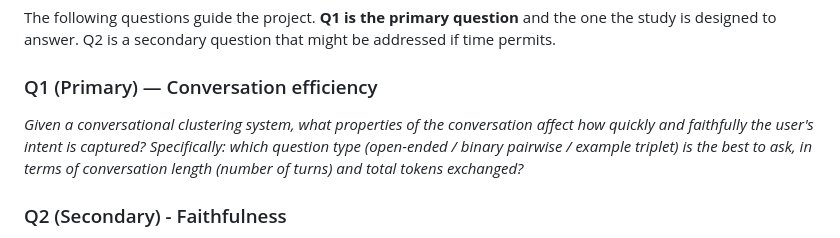
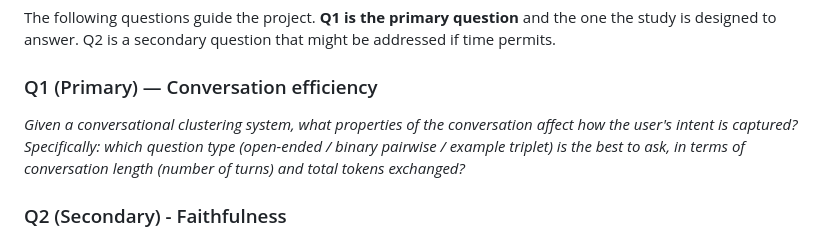
Before and after one commit to di-bon/cluster-around-and-find-out, a Markdown page: docs/study_plan.md, the part around the change. Drawn GitHub-style.

Commit message:
docs(study_plan): fix questions formulation

```diff
--- a/docs/study_plan.md
+++ b/docs/study_plan.md
@@ -43,7 +43,7 @@ The following questions guide the project.
 Q2 is a secondary question that might be addressed if time permits.
 
 ### Q1 (Primary) — Conversation efficiency
-*Given a conversational clustering system, what properties of the conversation affect how quickly and faithfully the user's intent is captured?
+*Given a conversational clustering system, what properties of the conversation affect how the user's intent is captured?
 Specifically: which question type (open-ended / binary pairwise / example triplet) is the best to ask, in terms of conversation length (number of turns) and total tokens exchanged?*
 
 ### Q2 (Secondary) - Faithfulness
```
